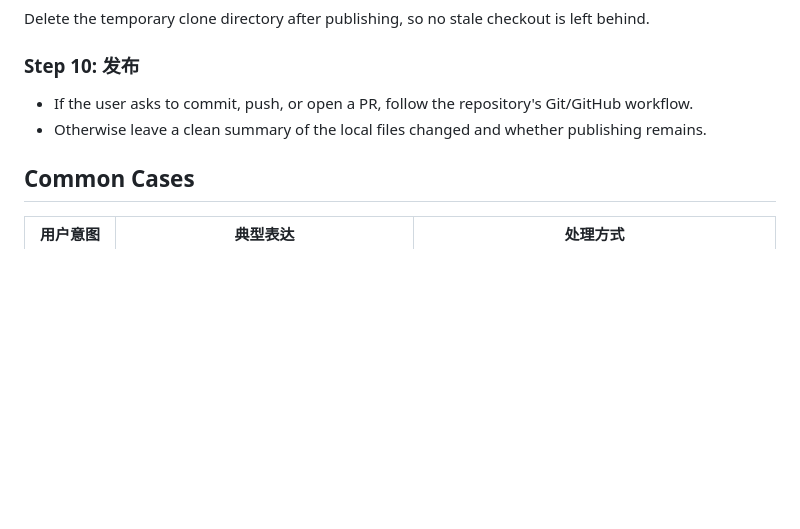
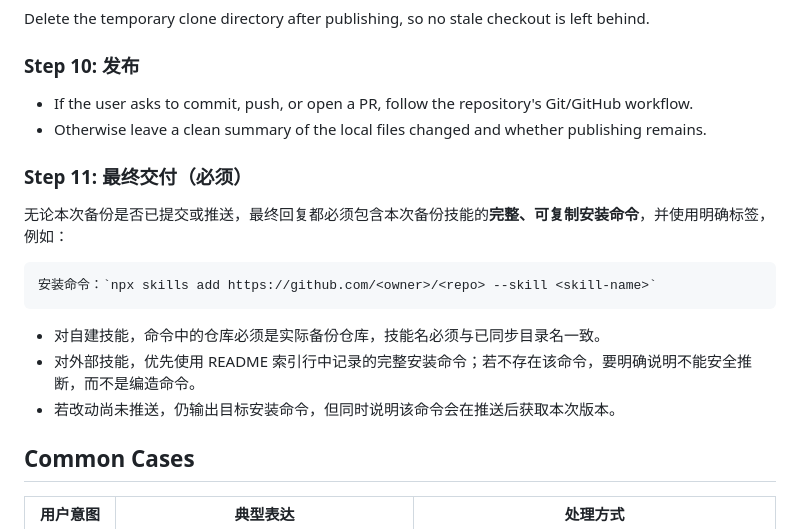
Before and after one commit to L-yifan/skills, a Markdown page: skill-backup/SKILL.md, the part around the change. Drawn GitHub-style; blank space fills up the shorter version.

Commit message:
Improve backup delivery and remove skill

````diff
--- a/skill-backup/SKILL.md
+++ b/skill-backup/SKILL.md
@@ -86,6 +86,18 @@ Delete the temporary clone directory after publishing, so no stale checkout is l
 - If the user asks to commit, push, or open a PR, follow the repository's Git/GitHub workflow.
 - Otherwise leave a clean summary of the local files changed and whether publishing remains.
 
+### Step 11: 最终交付（必须）
+
+无论本次备份是否已提交或推送，最终回复都必须包含本次备份技能的**完整、可复制安装命令**，并使用明确标签，例如：
+
+```markdown
+安装命令：`npx skills add https://github.com/<owner>/<repo> --skill <skill-name>`
+```
+
+- 对自建技能，命令中的仓库必须是实际备份仓库，技能名必须与已同步目录名一致。
+- 对外部技能，优先使用 README 索引行中记录的完整安装命令；若不存在该命令，要明确说明不能安全推断，而不是编造命令。
+- 若改动尚未推送，仍输出目标安装命令，但同时说明该命令会在推送后获取本次版本。
+
 ## Common Cases
 
 | 用户意图 | 典型表达 | 处理方式 |
````
Also changed, not shown: requirement-decomposition/SKILL.md (deleted, +0 -38 lines), 1 other file.
